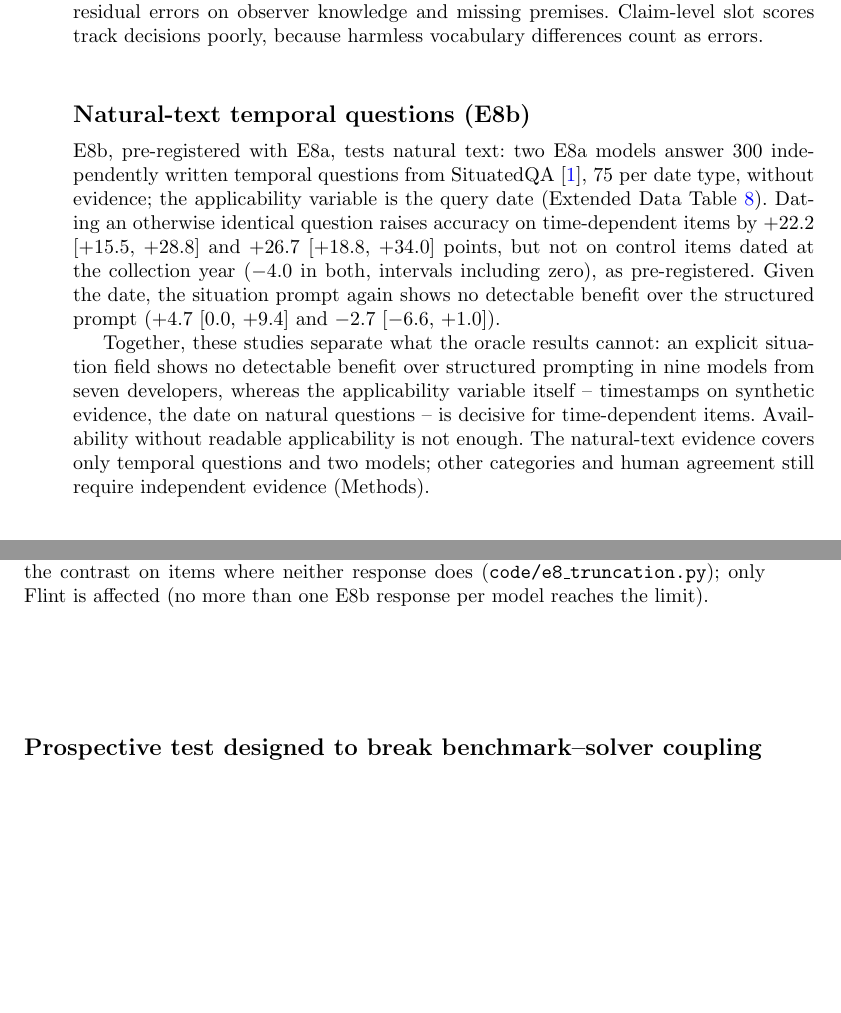
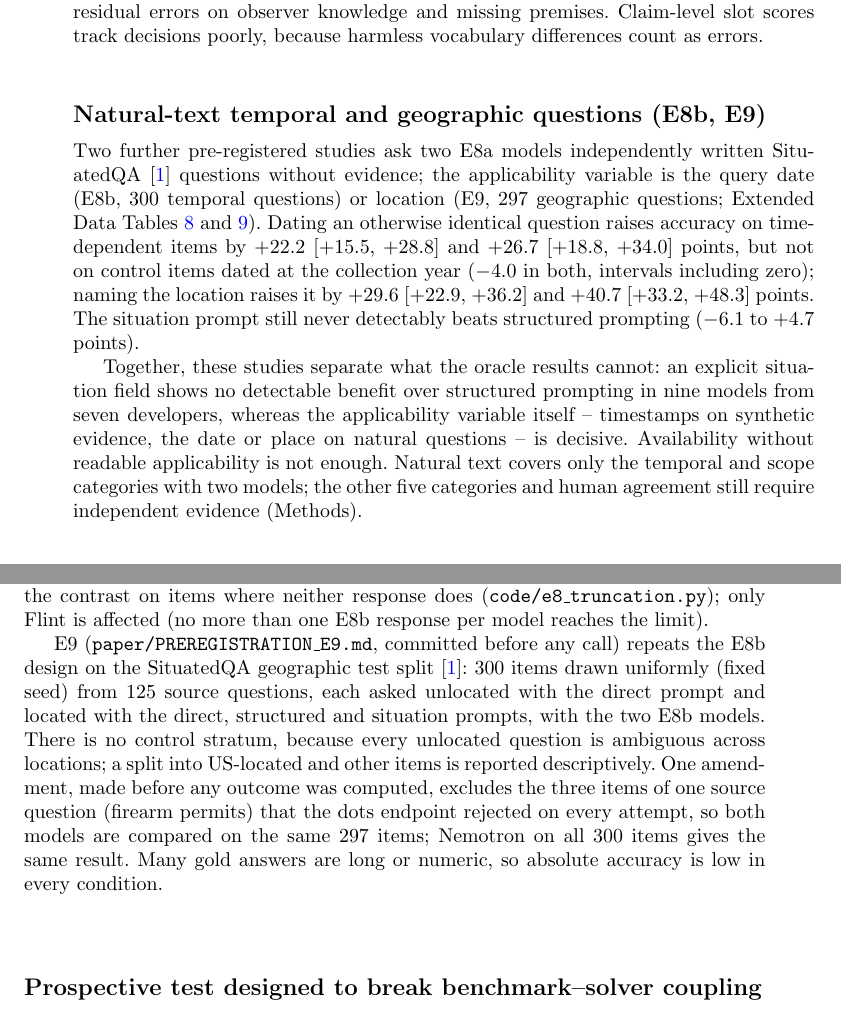
Before and after one commit to leemgs/sage, a LaTeX paper (paper/main.tex, which reads paper/section/026_results_e5.tex, paper/section/070_methods.tex): two parts of pages 10 and 19 of 27, joined at a grey line, cut so that both start at the same text, the shorter picture padded with empty space. Compiled offline with pdfLaTeX.

Commit message:
Integrate E9 (geographic natural-text study) into the manuscript
Results subsection now covers E8b and E9: naming the location raises
accuracy by +29.6 and +40.7 points, and the situation prompt never
detectably beats structured prompting on natural questions (-6.1 to
+4.7). Methods paragraph on E9 and its amendment; Extended Data Table 9;
abstract, introduction, evidence ladder, discussion, limitations, data
availability, cover letter, response to reviewers, README and the
acceptance TODO updated.

Abstract 149/150 words, main text 3,499/3,500, no overfull boxes,
Extended Data 9 tables cited in order, submission audit PASS, 22 tests.

Signed-off-by: Geunsik Lim <leemgs@gmail.com>
Co-Authored-By: Claude Opus 5.5 <noreply@anthropic.com>
Claude-Session: https://claude.ai/code/session_01LeAx44iwKBG92JFQaxMBkz

```diff
--- a/paper/section/026_results_e5.tex
+++ b/paper/section/026_results_e5.tex
@@ -60,23 +59,25 @@ information absent from the text, plus residual errors on observer knowledge
 and missing premises. Claim-level slot scores track decisions poorly, because
 harmless vocabulary differences count as errors.
 
-\subsection*{Natural-text temporal questions (E8b)}
+\subsection*{Natural-text temporal and geographic questions (E8b, E9)}
 
-E8b, pre-registered with E8a, tests natural text: two E8a models answer 300 independently written temporal questions from
-SituatedQA~\cite{zhang2021situatedqa}, 75 per date type, without evidence; the
-applicability variable is the query date (Extended Data Table~\ref{tab:e8-nl}).
-Dating an otherwise identical question raises accuracy on time-dependent items
-by $+22.2$ [$+15.5$, $+28.8$] and $+26.7$ [$+18.8$, $+34.0$] points, but not on
-control items dated at the collection year ($-4.0$ in both, intervals including
-zero), as pre-registered. Given the date, the situation prompt again shows no
-detectable benefit over the structured prompt ($+4.7$ [$0.0$, $+9.4$] and
-$-2.7$ [$-6.6$, $+1.0$]).
+Two further pre-registered studies ask two E8a models independently written
+SituatedQA~\cite{zhang2021situatedqa} questions without evidence;
+the applicability variable is the query date (E8b, 300 temporal questions) or
+location (E9, 297 geographic questions; Extended Data
+Tables~\ref{tab:e8-nl} and~\ref{tab:e9-geo}). Dating an otherwise identical
+question raises accuracy on time-dependent items by $+22.2$ [$+15.5$, $+28.8$]
+and $+26.7$ [$+18.8$, $+34.0$] points, but not on control items dated at the
+collection year ($-4.0$ in both, intervals including zero); naming the
+location raises it by $+29.6$ [$+22.9$, $+36.2$] and $+40.7$ [$+33.2$,
+$+48.3$] points. The situation prompt still never detectably beats
+structured prompting ($-6.1$ to $+4.7$ points).
 
 Together, these studies separate what the oracle results cannot: an explicit
 situation field shows no detectable benefit over structured prompting in nine
 models from seven developers, whereas the applicability variable itself --
-timestamps on synthetic evidence, the date on natural questions -- is decisive
-for time-dependent items. Availability without readable applicability is not
-enough. The natural-text evidence covers only temporal questions and two
-models; other categories and human agreement still require independent
-evidence (Methods).
+timestamps on synthetic evidence, the date or place on natural questions -- is
+decisive. Availability without readable applicability is not enough. Natural
+text covers only the temporal and scope categories with two models; the other
+five categories and human agreement still require independent evidence
+(Methods).
--- a/paper/section/070_methods.tex
+++ b/paper/section/070_methods.tex
@@ -347,6 +347,18 @@ many responses reach the limit and the contrast on items where neither
 response does (\texttt{code/e8\_truncation.py}); only Flint is affected
 (no more than one E8b response per model reaches the limit).
 
+E9 (\texttt{paper/PREREGISTRATION\_E9.md}, committed before any call) repeats the
+E8b design on the SituatedQA geographic test split~\cite{zhang2021situatedqa}: 300
+items drawn uniformly (fixed seed) from 125 source questions, each asked unlocated
+with the direct prompt and located with the direct, structured and situation
+prompts, with the two E8b models. There is no control stratum, because every
+unlocated question is ambiguous across locations; a split into US-located and other
+items is reported descriptively. One amendment, made before any outcome was
+computed, excludes the three items of one source question (firearm permits) that
+the dots endpoint rejected on every attempt, so both models are compared on the
+same 297 items; Nemotron on all 300 items gives the same result. Many gold answers
+are long or numeric, so absolute accuracy is low in every condition.
+
 \subsection*{Prospective test designed to break benchmark--solver coupling}
 
 We pre-specify the next test rather than presenting simulated numbers as a
```
Also changed, not shown: paper/COVER_LETTER.md (+4 -3 lines), paper/NMI_ACCEPTANCE_TODO.md (+6 -1 lines), paper/RESPONSE_TO_REVIEWERS.md (+6 -2 lines), paper/SHA256SUMS.txt (+2 -2 lines), paper/main.tex (+4 -2 lines), paper/section/006_abstract_nmi.tex (+1 -1 lines), paper/section/010_introduction_nmi.tex (+1 -1 lines), paper/section/025_results_ncs.tex (+1 -1 lines), paper/section/060_discussion.tex (+3 -3 lines), README.md, paper/main.pdf, paper/supplementary.pdf, paper/section/026_results_e5.tex (3 more changed lines), 3 other files.
